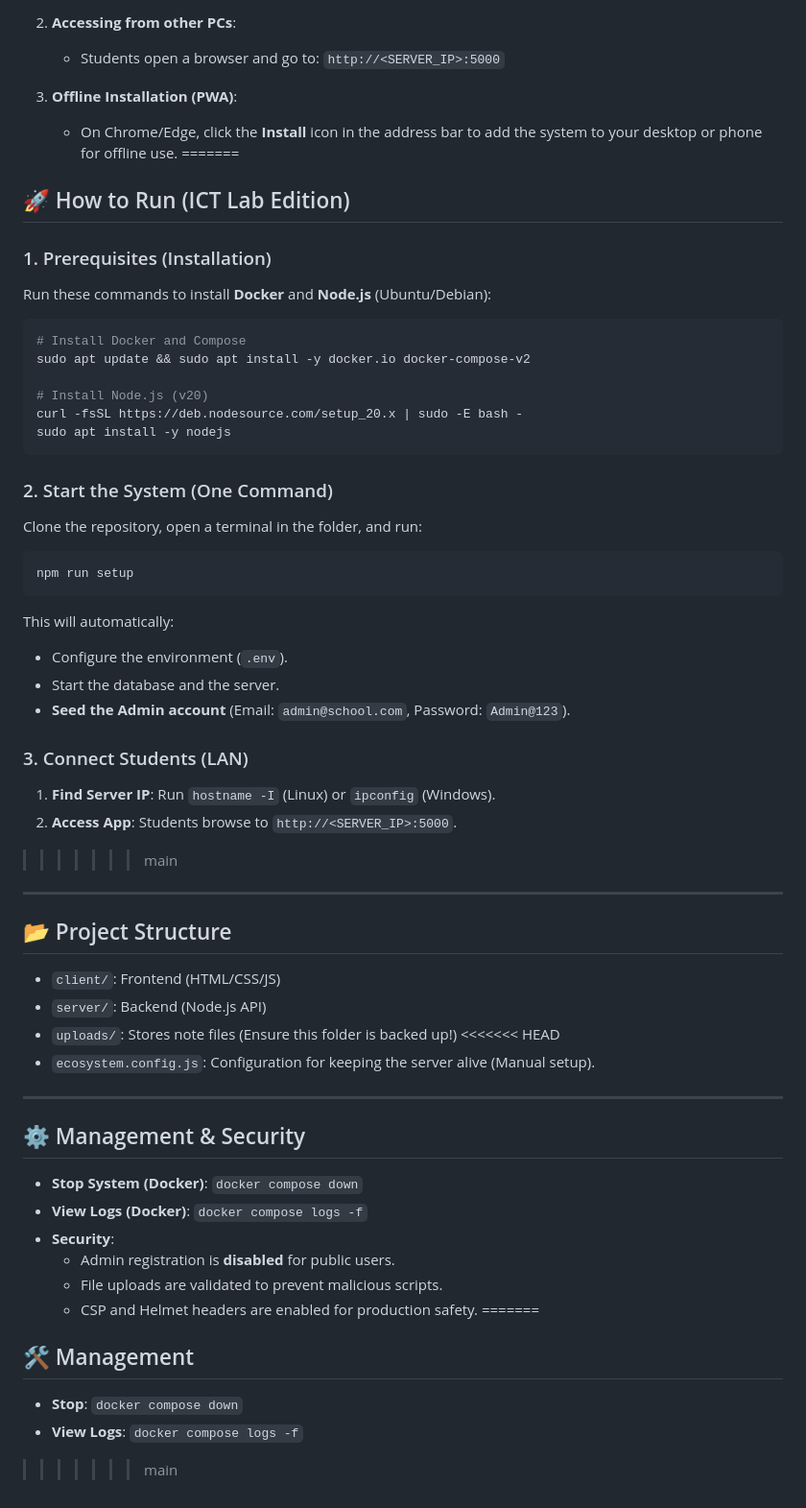
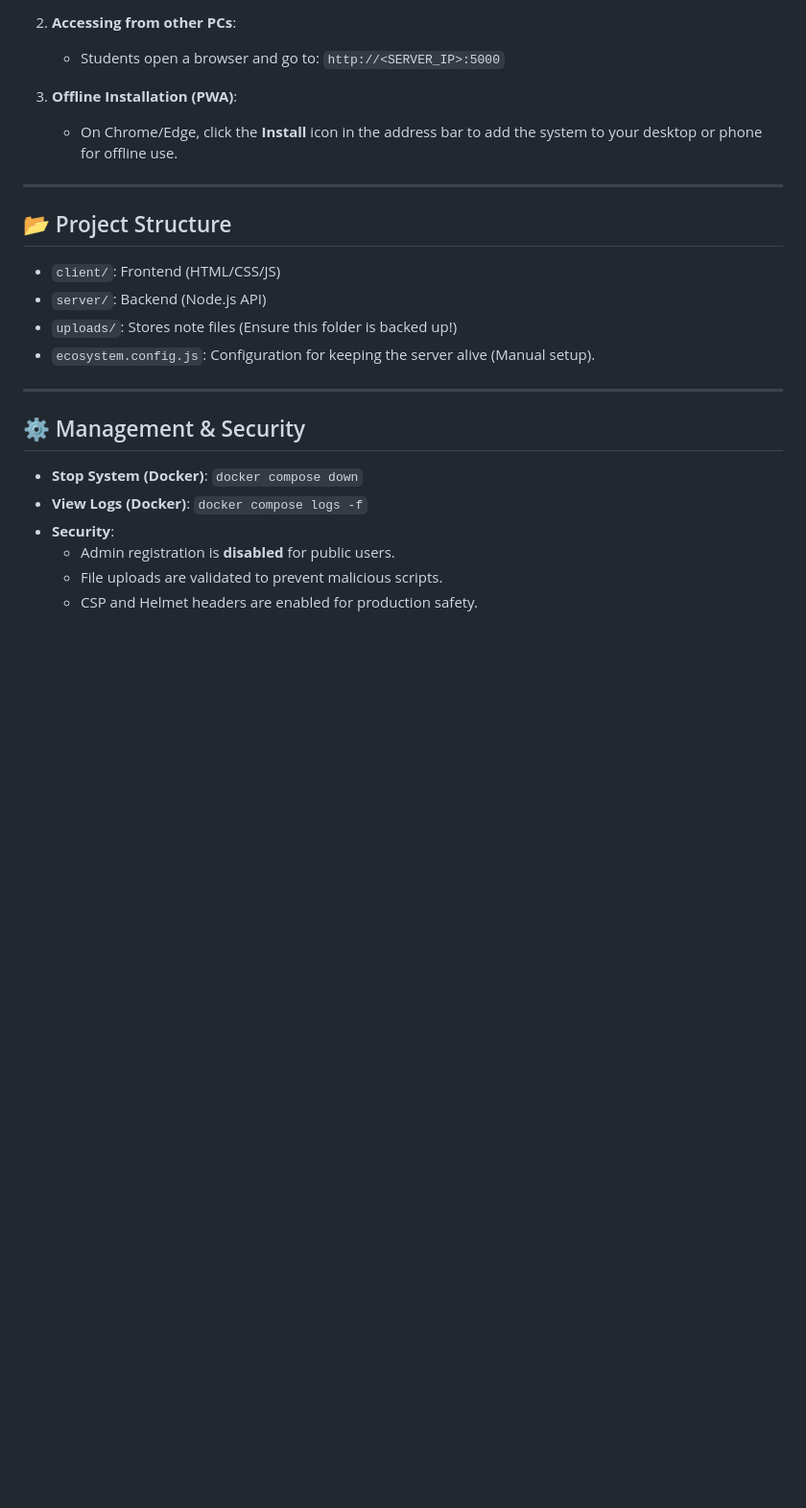
Before and after one commit to D-J-Software-Engineers/Notes-Management-System, a Markdown page: README.md, the part around one of its changes. Shown at 96% size. Rendered like a GitHub page; blank space fills up the shorter version.

Commit message:
docs: resolve local merge conflicts in README

````diff
--- a/README.md
+++ b/README.md
@@ -87,41 +92,6 @@ Regardless of the installation method:
 
 3. **Offline Installation (PWA)**:
    - On Chrome/Edge, click the **Install** icon in the address bar to add the system to your desktop or phone for offline use.
-=======
-## 🚀 How to Run (ICT Lab Edition)
-
-### 1. Prerequisites (Installation)
-
-Run these commands to install **Docker** and **Node.js** (Ubuntu/Debian):
-
-```bash
-# Install Docker and Compose
-sudo apt update && sudo apt install -y docker.io docker-compose-v2
-
-# Install Node.js (v20)
-curl -fsSL https://deb.nodesource.com/setup_20.x | sudo -E bash -
-sudo apt install -y nodejs
-```
-
-### 2. Start the System (One Command)
-
-Clone the repository, open a terminal in the folder, and run:
-
-```bash
-npm run setup
-```
-
-This will automatically:
-
-- Configure the environment (`.env`).
-- Start the database and the server.
-- **Seed the Admin account** (Email: `admin@school.com`, Password: `Admin@123`).
-
-### 3. Connect Students (LAN)
-
-1. **Find Server IP**: Run `hostname -I` (Linux) or `ipconfig` (Windows).
-2. **Access App**: Students browse to `http://<SERVER_IP>:5000`.
->>>>>>> main
 
 ---
 
@@ -130,7 +100,6 @@ This will automatically:
 - `client/`: Frontend (HTML/CSS/JS)
 - `server/`: Backend (Node.js API)
 - `uploads/`: Stores note files (Ensure this folder is backed up!)
-<<<<<<< HEAD
 - `ecosystem.config.js`: Configuration for keeping the server alive (Manual setup).
 
 ---
@@ -143,10 +112,3 @@ This will automatically:
   - Admin registration is **disabled** for public users.
   - File uploads are validated to prevent malicious scripts.
   - CSP and Helmet headers are enabled for production safety.
-=======
-
-## 🛠️ Management
-
-- **Stop**: `docker compose down`
-- **View Logs**: `docker compose logs -f`
->>>>>>> main
````
Also changed, not shown: other parts of README.md (+9 -4 lines).
